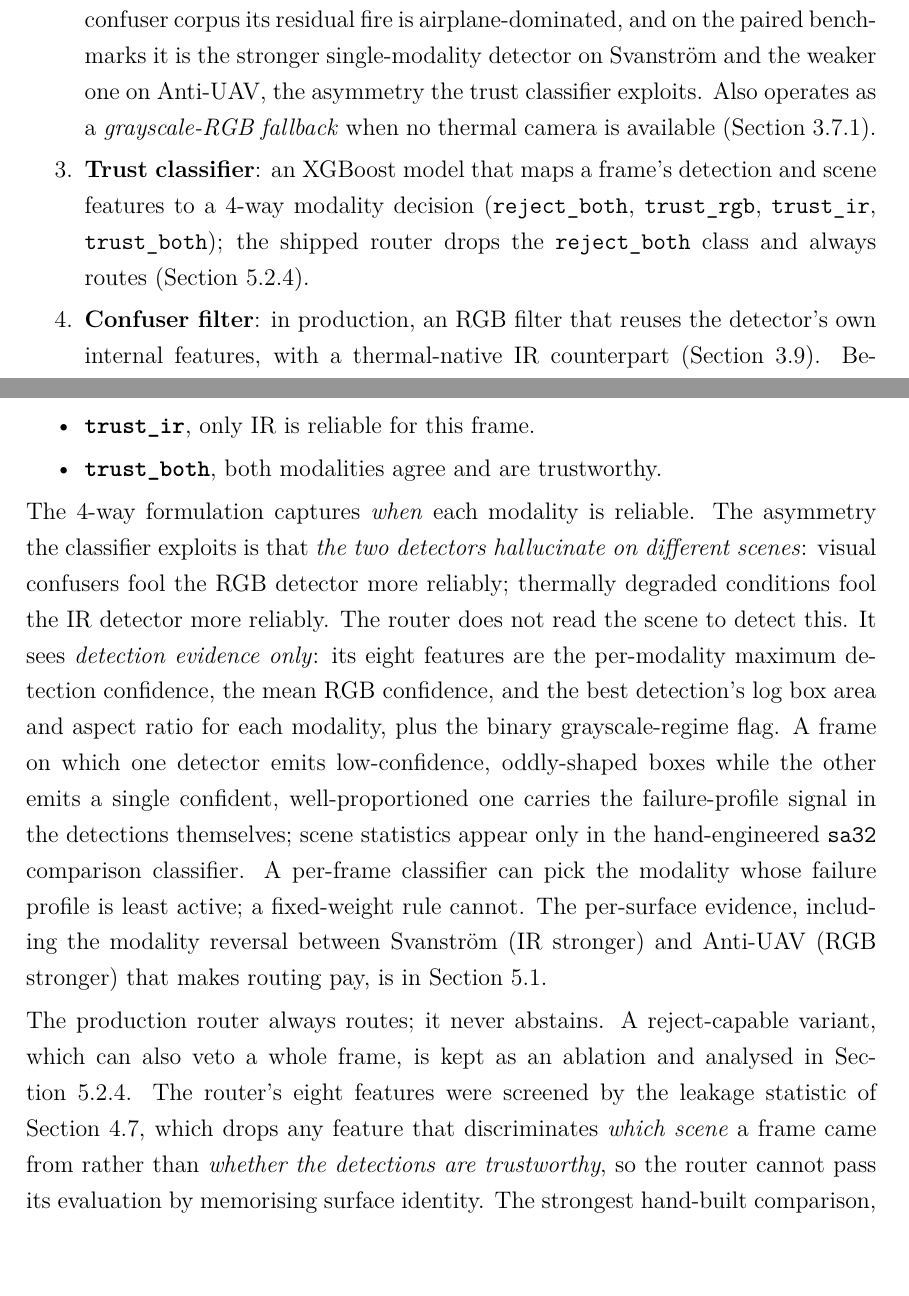
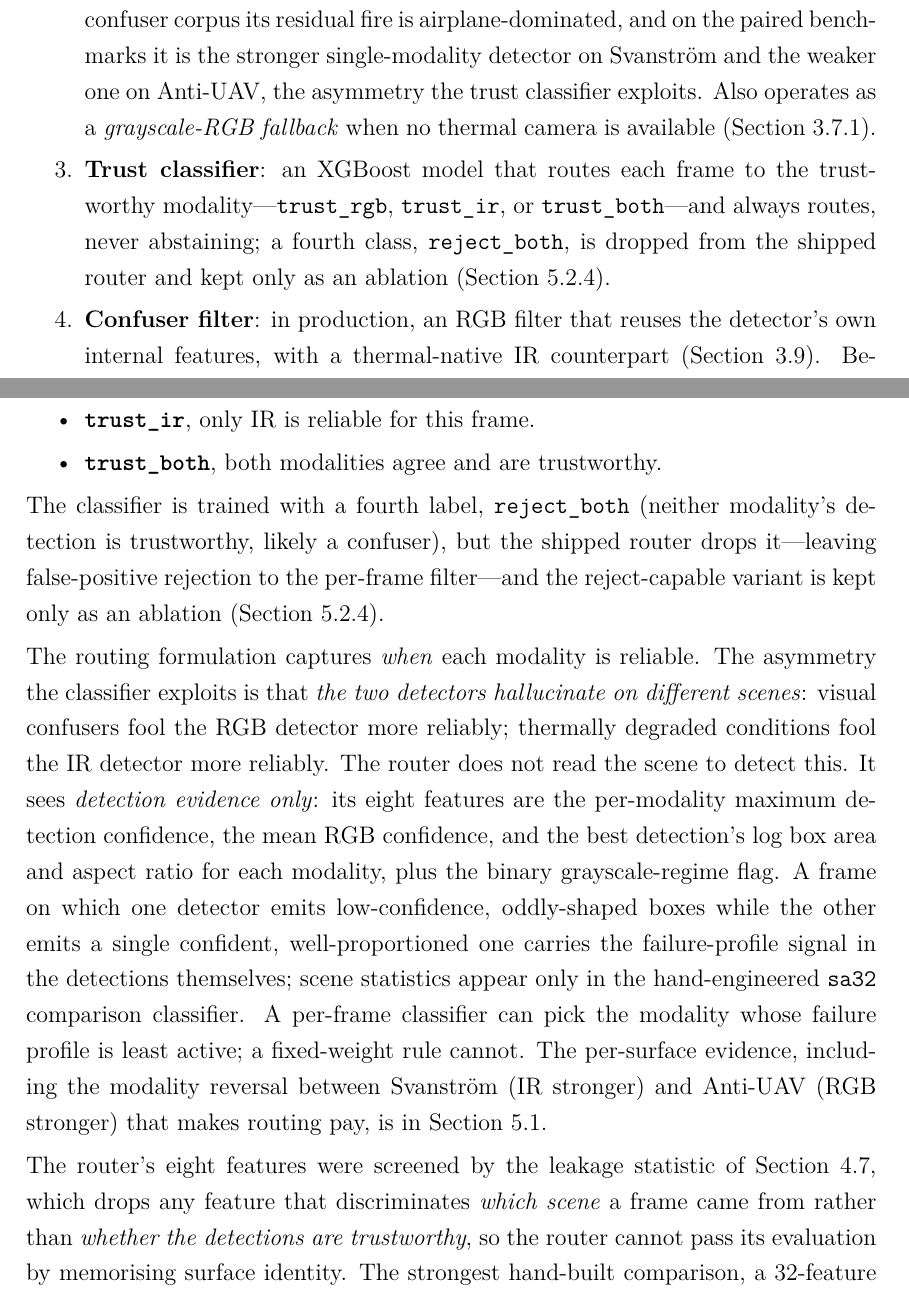
Before and after one commit to AEEltayeb/multimodal_drone_detection_thesis, a LaTeX thesis (docs/thesis_working_distilling_overleaf/main.tex, which reads docs/thesis_working_distilling_overleaf/chapters/system_design.tex): two parts of pages 22 and 26 of 103, joined at a grey line, cut so that both start at the same text. Compiled offline with pdfLaTeX.

Commit message:
trust router: stop presenting the dropped reject class as live production behaviour. Shipped router (robust8-nr) is 3-class and always routes; reject_both is the trained-but-dropped 4th class, kept only as the robust8 ablation. Reframed sec:trust_fusion definition ('one of four labels' led by reject_both -> 'one of three labels, always routes' + reject_both noted as dropped), the system-overview bullet, and the two-filter composition ('reject_both drops the frame' -> 3-class outcomes + ablation note); removed the now-redundant always-routes sentence. Legit ablation/dropped/general-rejection mentions (appendices, empirical, conclusion, intro) left intact. Prose-only, audit 204/204

```diff
--- a/docs/thesis_working_distilling_overleaf/chapters/system_design.tex
+++ b/docs/thesis_working_distilling_overleaf/chapters/system_design.tex
@@ -11,7 +11,7 @@ The pipeline processes paired RGB and thermal-IR streams through a four-stage ca
 \begin{enumerate}
     \item \textbf{RGB detector}: a YOLO26-class single-stage detector trained on the $172{,}022$-frame composite RGB corpus of Table~\ref{tab:ds_rgb_components} (drone positives, plus bird confuser negatives from the AirBird, FBD-SV, and WosDetC sources, and surveillance, traffic, and driving frames as background negatives); the production detector (\texttt{ft4}) adds the SelCom and $300$-hard-negative confuser fine-tune of Section~\ref{sec:selcom_finetune}. It is strong on drones, and residually hallucinates on small bird-on-sky frames.
     \item \textbf{IR detector}: a YOLO26-class detector trained on iteratively curated thermal imagery (Section~\ref{sec:hitl_method}), with bird, airplane, and helicopter frames as hard negatives. Strong and selective on in-distribution thermal; on the OOD thermal-confuser corpus its residual fire is airplane-dominated, and on the paired benchmarks it is the stronger single-modality detector on Svanstr\"om and the weaker one on Anti-UAV, the asymmetry the trust classifier exploits. Also operates as a \emph{grayscale-RGB fallback} when no thermal camera is available (Section~\ref{sec:ir_grayscale_mode}).
-    \item \textbf{Trust classifier}: an XGBoost model that maps a frame's detection and scene features to a 4-way modality decision (\texttt{reject\_both}, \texttt{trust\_rgb}, \texttt{trust\_ir}, \texttt{trust\_both}); the shipped router drops the \texttt{reject\_both} class and always routes (Section~\ref{sec:classifier_results}).
+    \item \textbf{Trust classifier}: an XGBoost model that routes each frame to the trustworthy modality---\texttt{trust\_rgb}, \texttt{trust\_ir}, or \texttt{trust\_both}---and always routes, never abstaining; a fourth class, \texttt{reject\_both}, is dropped from the shipped router and kept only as an ablation (Section~\ref{sec:classifier_results}).
     \item \textbf{Confuser filter}: in production, an RGB filter that reuses the detector's own internal features, with a thermal-native IR counterpart (Section~\ref{sec:distill_verifier}). Because it reuses features already computed for each detection rather than re-processing crops, it is cheap enough to run \emph{per frame}. It supersedes an earlier patch filter, a separate CNN over crop pixels that was expensive enough to require alert-gating (Section~\ref{sec:patch_verifier_arch}).
 \end{enumerate}
 
@@ -81,9 +80,11 @@ The fusion stage is a learned per-frame decision rather than a fixed vote. The c
     \item \textbf{\texttt{trust\_both}}, both modalities agree and are trustworthy.
 \end{itemize}
 
-The 4-way formulation captures \emph{when} each modality is reliable. The asymmetry the classifier exploits is that \emph{the two detectors hallucinate on different scenes}: visual confusers fool the RGB detector more reliably; thermally degraded conditions fool the IR detector more reliably. The router does not read the scene to detect this. It sees \emph{detection evidence only}: its eight features are the per-modality maximum detection confidence, the mean RGB confidence, and the best detection's log box area and aspect ratio for each modality, plus the binary grayscale-regime flag. A frame on which one detector emits low-confidence, oddly-shaped boxes while the other emits a single confident, well-proportioned one carries the failure-profile signal in the detections themselves; scene statistics appear only in the hand-engineered \texttt{sa32} comparison classifier. A per-frame classifier can pick the modality whose failure profile is least active; a fixed-weight rule cannot. The per-surface evidence, including the modality reversal between Svanstr\"om (IR stronger) and Anti-UAV (RGB stronger) that makes routing pay, is in Section~\ref{sec:pipeline_ablation}.
+The classifier is trained with a fourth label, \texttt{reject\_both} (neither modality's detection is trustworthy, likely a confuser), but the shipped router drops it---leaving false-positive rejection to the per-frame filter---and the reject-capable variant is kept only as an ablation (Section~\ref{sec:classifier_results}).
 
-The production router always routes; it never abstains. A reject-capable variant, which can also veto a whole frame, is kept as an ablation and analysed in Section~\ref{sec:classifier_results}. The router's eight features were screened by the leakage statistic of Section~\ref{sec:model_mri}, which drops any feature that discriminates \emph{which scene} a frame came from rather than \emph{whether the detections are trustworthy}, so the router cannot pass its evaluation by memorising surface identity. The strongest hand-built comparison, a 32-feature classifier, leaks exactly those scene statistics, so its in-domain lead is read as an upper bound rather than a deployable target.
+The routing formulation captures \emph{when} each modality is reliable. The asymmetry the classifier exploits is that \emph{the two detectors hallucinate on different scenes}: visual confusers fool the RGB detector more reliably; thermally degraded conditions fool the IR detector more reliably. The router does not read the scene to detect this. It sees \emph{detection evidence only}: its eight features are the per-modality maximum detection confidence, the mean RGB confidence, and the best detection's log box area and aspect ratio for each modality, plus the binary grayscale-regime flag. A frame on which one detector emits low-confidence, oddly-shaped boxes while the other emits a single confident, well-proportioned one carries the failure-profile signal in the detections themselves; scene statistics appear only in the hand-engineered \texttt{sa32} comparison classifier. A per-frame classifier can pick the modality whose failure profile is least active; a fixed-weight rule cannot. The per-surface evidence, including the modality reversal between Svanstr\"om (IR stronger) and Anti-UAV (RGB stronger) that makes routing pay, is in Section~\ref{sec:pipeline_ablation}.
+
+The router's eight features were screened by the leakage statistic of Section~\ref{sec:model_mri}, which drops any feature that discriminates \emph{which scene} a frame came from rather than \emph{whether the detections are trustworthy}, so the router cannot pass its evaluation by memorising surface identity. The strongest hand-built comparison, a 32-feature classifier, leaks exactly those scene statistics, so its in-domain lead is read as an upper bound rather than a deployable target.
 % [source: classifier/train_routing_robust.py ROBUST6 + rgb_mean_conf + is_grayscale; knowledge/models.csv robust8 ("8 free conf+geometry feats")]
 
 \begin{figure}[htbp]
```
Also changed, not shown: docs/thesis_working_distilling_overleaf/chapters/system_design.tex (5 more changed lines), 2 other files.
